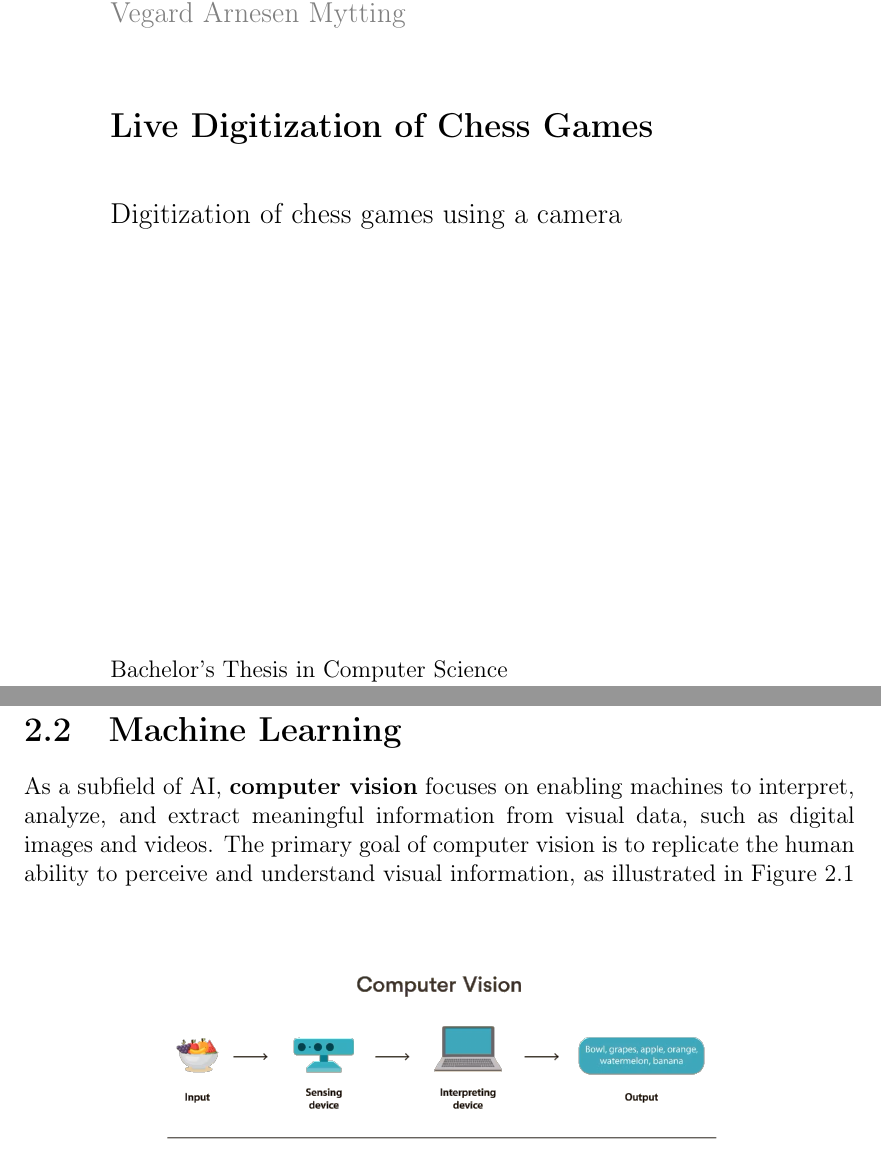
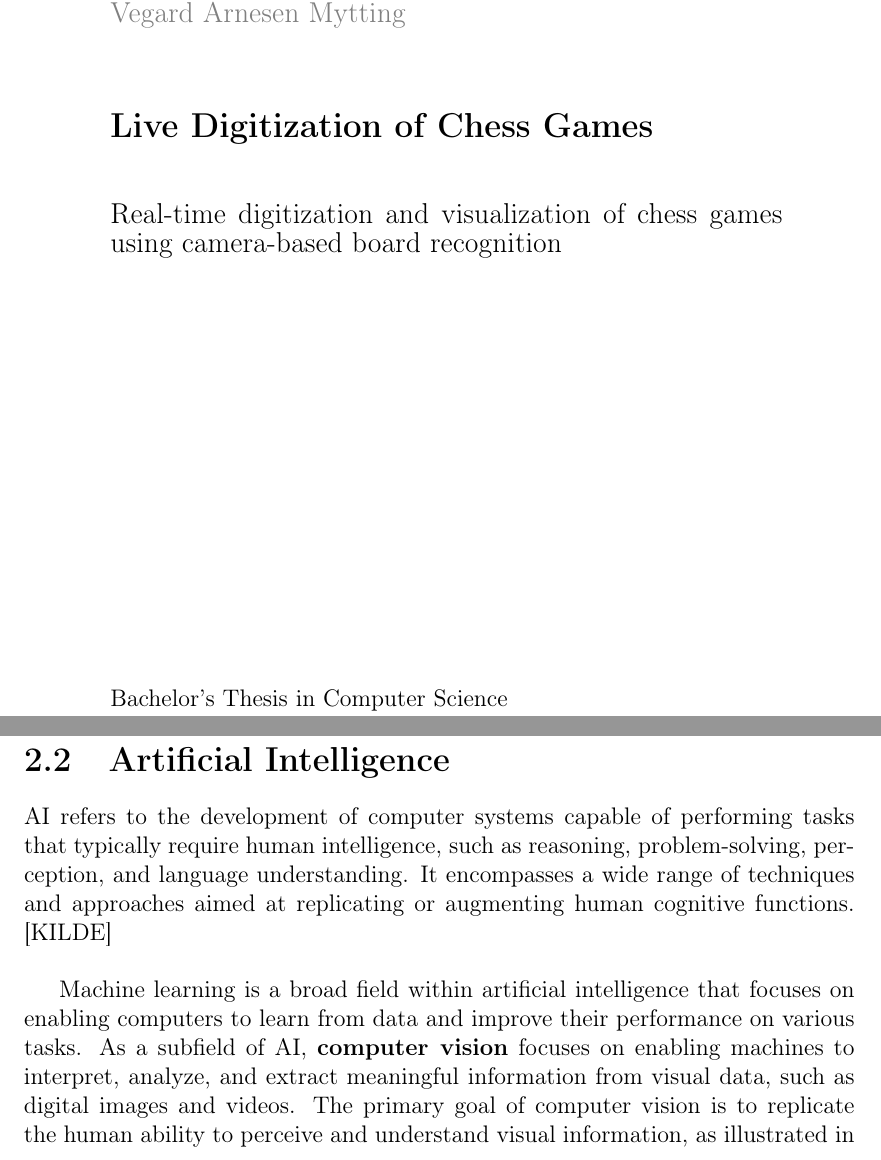
Before and after one commit to bachelor-gruppe-04/documentation, a LaTeX thesis (main.tex, which reads chapters/00-titlepage.tex, chapters/04-theory.tex): two parts of pages 1 and 20 of 80, joined at a grey line, cut so that both start at the same text. Compiled offline with pdfLaTeX; TikZ figures are drawn from their code, not taken from saved files.

Commit message:
Changed explanation in titlepage and added a brief explanation of what ai is

```diff
--- a/chapters/00-titlepage.tex
+++ b/chapters/00-titlepage.tex
@@ -11,7 +11,7 @@
 \noindent \textbf{\Large Live Digitization of Chess Games} \\
 \vspace{0.5cm}
 
-\noindent {\large Digitization of chess games using a camera} \\
+\noindent {\large Real-time digitization and visualization of chess games using camera-based board recognition} \\
 
 \vspace{7cm}
 \noindent Bachelor's Thesis in Computer Science \\
--- a/chapters/04-theory.tex
+++ b/chapters/04-theory.tex
@@ -16,9 +16,13 @@ As an alternative to RFID-based systems, electronic scoresheet solutions have be
 
 Advancements in \gls{ai} have also enabled the development of tools that automate the digitization of chess games through visual recognition. A prominent example is \textit{ChessCam}, a web- and mobile-based application that processes video footage or live streams to detect moves and generate \gls{pgn} files. This approach makes it possible to digitize games with minimal hardware and manual work. \cite{chess:chesscam, lichess:chesscam}
 
-\section{Machine Learning} \label{sec:machine-learning}
+\section{Artificial Intelligence} \label{sec:machine-learning}
 
-As a subfield of \gls{ai}, \textbf{computer vision} focuses on enabling machines to interpret, analyze, and extract meaningful information from visual data, such as digital images and videos. The primary goal of computer vision is to replicate the human ability to perceive and understand visual information, as illustrated in Figure~\ref{fig:computer-vision}
+\gls{ai} refers to the development of computer systems capable of performing tasks that typically require human intelligence, such as reasoning, problem-solving, perception, and language understanding. It encompasses a wide range of techniques and approaches aimed at replicating or augmenting human cognitive functions. [KILDE] \\
+
+Machine learning is a broad field within artificial intelligence that focuses on enabling computers to learn from data and improve their performance on various tasks. As a subfield of \gls{ai}, \textbf{computer vision} focuses on enabling machines to interpret, analyze, and extract meaningful information from visual data, such as digital images and videos. The primary goal of computer vision is to replicate the human ability to perceive and understand visual information, as illustrated in Figure~\ref{fig:computer-vision}
+
+
 
 \begin{figure}[h!] \centering \includegraphics[width=0.75\linewidth]{figures/theory/machine-learning/computer-vision.png} \caption[Computer Vision vs. Human Vision]{Comparison of Computer Vision and Human Vision: Illustrating the similarities and differences in processing visual data \cite{turing:computer-vision}} \label{fig:computer-vision} \end{figure}
 
```
